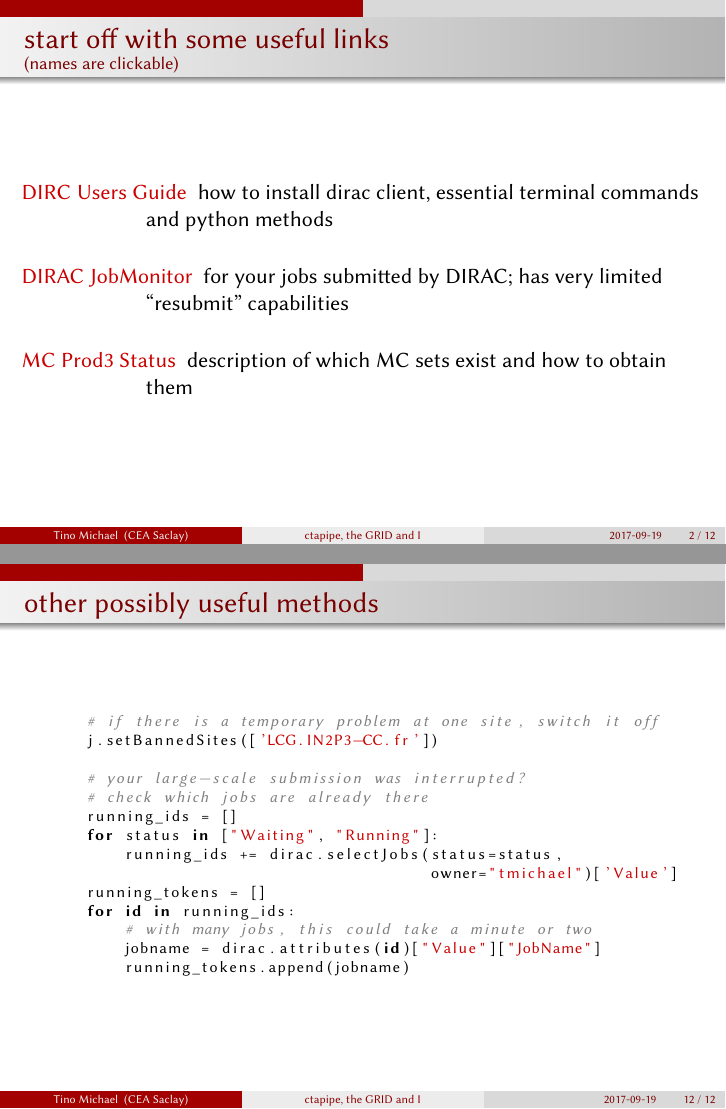
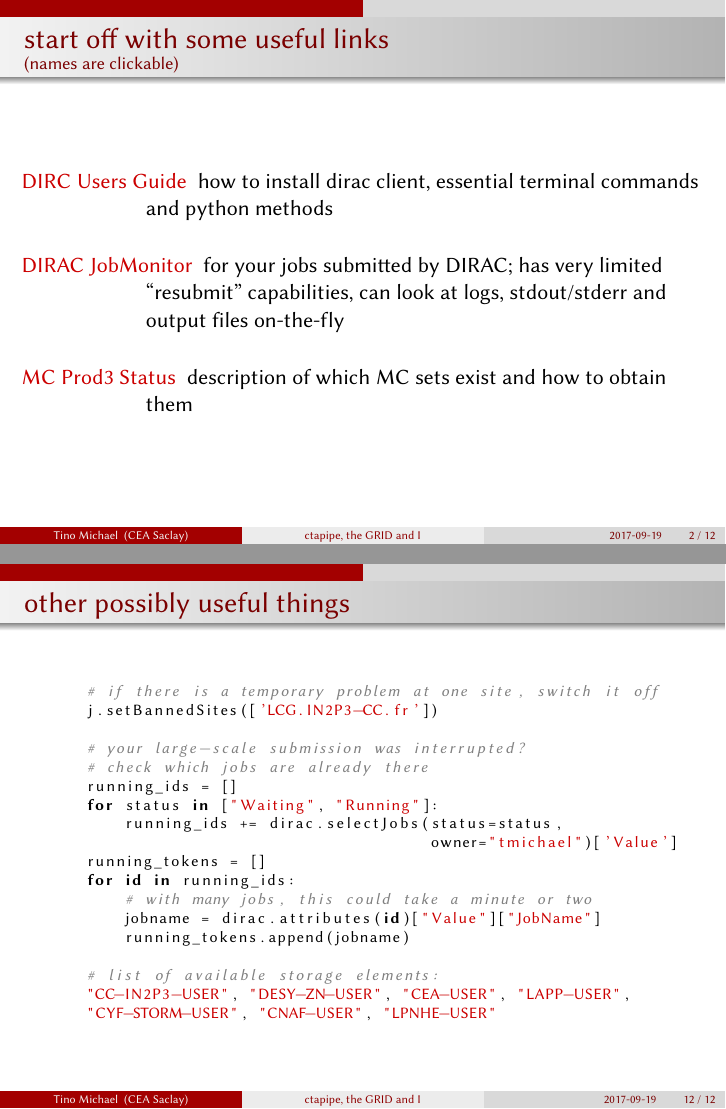
Before and after one commit to tino-michael-cta-docs/DIRAC-tips, LaTeX slides (dirac_slides.tex): pages 2 and 18 of 18, joined at a grey line. The pictures show the PDF file dirac_slides.pdf that the author committed with the source.

Commit message:
second draft

```diff
--- a/dirac_slides.tex
+++ b/dirac_slides.tex
@@ -29,7 +29,8 @@
         \item[\href{https://ccdcta-web.in2p3.fr/DIRAC/s:CTA/g:cta_user/?view=tabs&theme=
                     Grey&url_state=1|*DIRAC.JobMonitor.classes.JobMonitor:,}
                     {DIRAC JobMonitor}]
-            for your jobs submitted by DIRAC; has very limited ``resubmit'' capabilities
+            for your jobs submitted by DIRAC; has very limited ``resubmit'' capabilities,
+            can look at logs, stdout/stderr and output files on-the-fly
             \bigskip
         \item[\href{https://forge.in2p3.fr/projects/cta_dirac/wiki/
                     CTA-DIRAC_MC_PROD3_Status}
@@ -267,7 +268,7 @@
 
 
 
-\begin{frame}[fragile]{other possibly useful methods}
+\begin{frame}[fragile]{other possibly useful things}
     \begin{columns}
         \column{.05\textwidth}
         \column{.9\textwidth}
@@ -287,12 +288,11 @@
     jobname = dirac.attributes(id)["Value"]["JobName"]
     running_tokens.append(jobname)
 
-
-
+# list of available storage elements:
+"CC-IN2P3-USER", "DESY-ZN-USER", "CEA-USER", "LAPP-USER",
+"CYF-STORM-USER", "CNAF-USER", "LPNHE-USER"
         \end{lstlisting}
     \end{columns}
 \end{frame}
 
-
-
 \end{document}
```
Also changed, not shown: dirac_slides.pdf.
